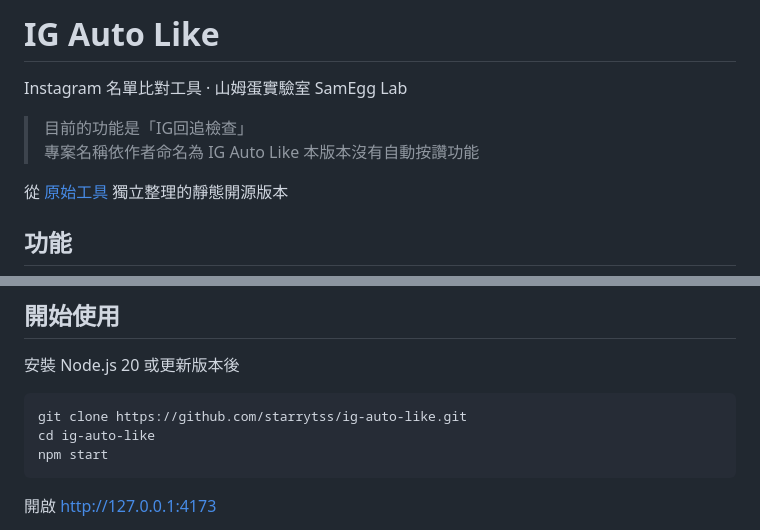
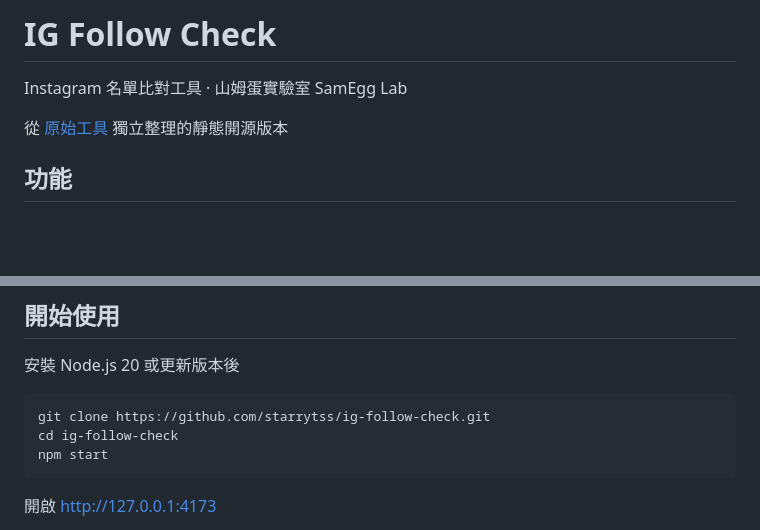
Before and after one commit to starrytss/ig-follow-check, a Markdown page: README.md, 2 parts joined by grey strips. Drawn GitHub-style; blank space fills up the shorter version.

Commit message:
chore: rename project to ig-follow-check

````diff
--- a/README.md
+++ b/README.md
@@ -1,9 +1,6 @@
-# IG Auto Like
+# IG Follow Check
 
 Instagram 名單比對工具 · 山姆蛋實驗室 SamEgg Lab
-
-> 目前的功能是「IG回追檢查」
-> 專案名稱依作者命名為 IG Auto Like 本版本沒有自動按讚功能
 
 從 [原始工具](https://samtss.com/tools/ig-follow-check/) 獨立整理的靜態開源版本
 
@@ -23,8 +20,8 @@ Instagram 名單比對工具 · 山姆蛋實驗室 SamEgg Lab
 安裝 Node.js 20 或更新版本後
 
 ```sh
-git clone https://github.com/starrytss/ig-auto-like.git
-cd ig-auto-like
+git clone https://github.com/starrytss/ig-follow-check.git
+cd ig-follow-check
 npm start
 ```
 
````
